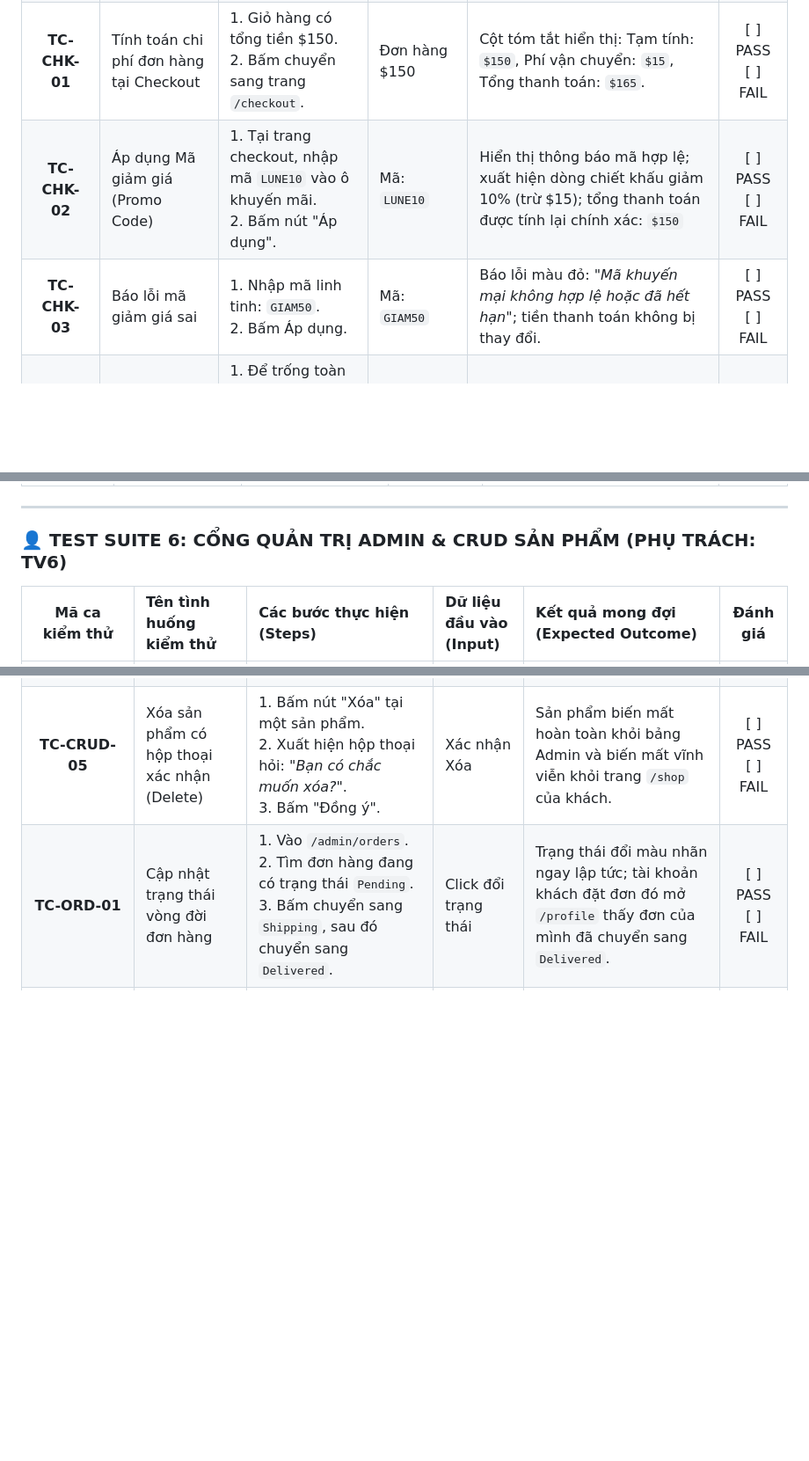
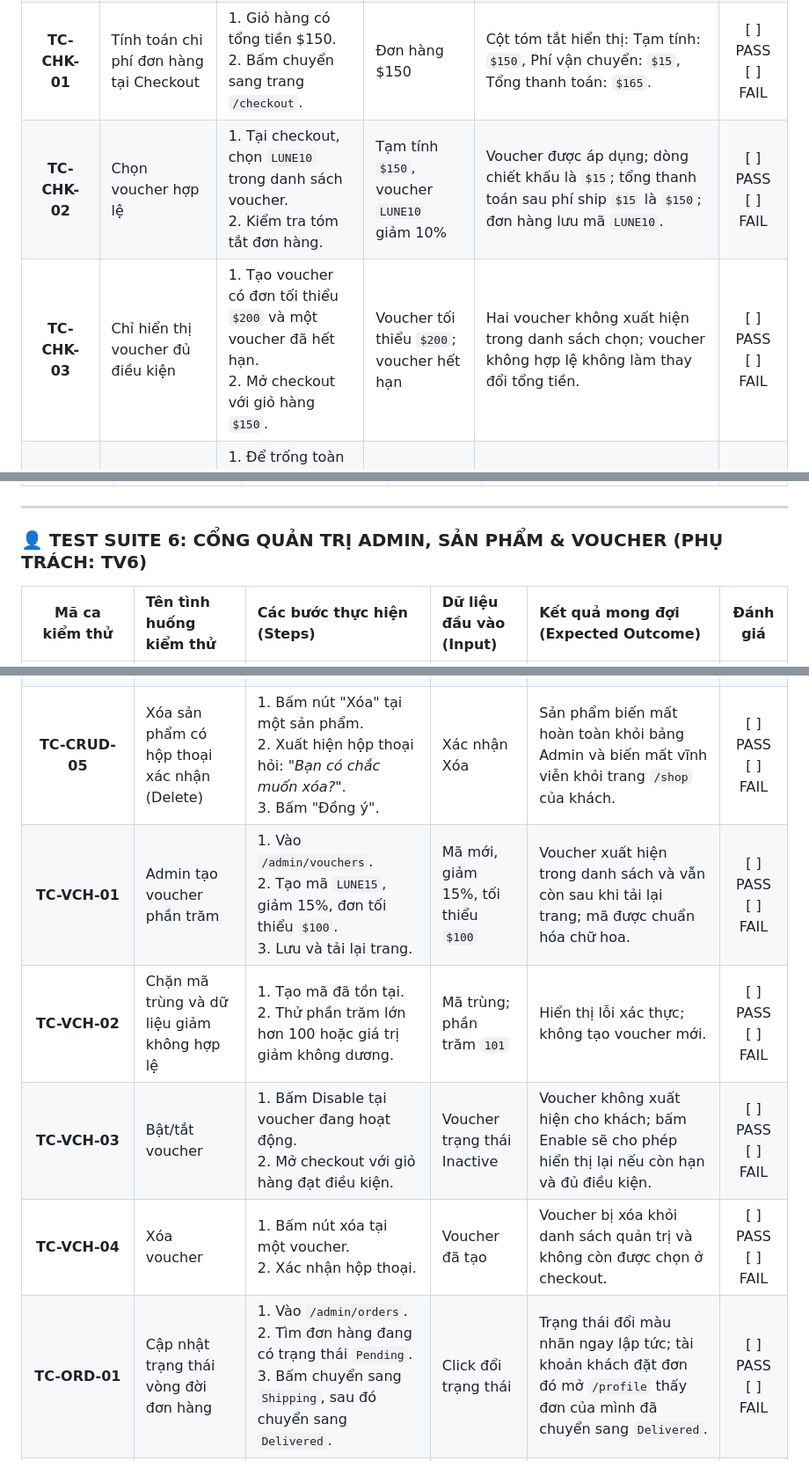
Before and after one commit to khanhlinhz2k4-max/FER202_Group1_Project_Shop_Luna_Fashion_Store, a Markdown page: KICH_BAN_KIEM_THU_TEST_CASES.md, 3 parts joined by grey strips. Shown at 88% size. Rendered like a GitHub page; blank space fills up the shorter version.

```diff
--- a/KICH_BAN_KIEM_THU_TEST_CASES.md
+++ b/KICH_BAN_KIEM_THU_TEST_CASES.md
@@ -74,8 +74,8 @@ Tài liệu này là **"Thước đo nghiệm thu" (Definition of Done)** bắt
 | **TC-CART-03** | Tăng giảm & Xóa món đồ trong ngăn kéo | 1. Bấm nút `[+]` tại dòng sản phẩm trong giỏ.<br>2. Bấm biểu tượng Thùng rác (Xóa). | Click nút tăng và xóa | Số lượng tăng ngay, tổng tiền tự động tính lại; khi bấm thùng rác món hàng biến mất khỏi giỏ ngay lập tức. | [ ] PASS<br>[ ] FAIL |
 | **TC-CART-04** | Thanh tiến độ Miễn phí Vận chuyển | 1. Thêm sản phẩm có tổng tiền $140.<br>2. Thêm tiếp sản phẩm để tổng tiền đạt $210. | Mức tiền: $140 và $210 | Ở mức $140: Thanh đo hiển thị dòng chữ *"Mua thêm $60 để được Free Shipping"*; Khi đạt $210: Thanh đo đầy 100% kèm chữ chúc mừng *"Bạn đã được Miễn phí Vận chuyển!"*. | [ ] PASS<br>[ ] FAIL |
 | **TC-CHK-01** | Tính toán chi phí đơn hàng tại Checkout | 1. Giỏ hàng có tổng tiền $150.<br>2. Bấm chuyển sang trang `/checkout`. | Đơn hàng $150 | Cột tóm tắt hiển thị: Tạm tính: `$150`, Phí vận chuyển: `$15`, Tổng thanh toán: `$165`. | [ ] PASS<br>[ ] FAIL |
-| **TC-CHK-02** | Áp dụng Mã giảm giá (Promo Code) | 1. Tại trang checkout, nhập mã `LUNE10` vào ô khuyến mãi.<br>2. Bấm nút "Áp dụng". | Mã: `LUNE10` | Hiển thị thông báo mã hợp lệ; xuất hiện dòng chiết khấu giảm 10% (trừ $15); tổng thanh toán được tính lại chính xác: `$150` | [ ] PASS<br>[ ] FAIL |
-| **TC-CHK-03** | Báo lỗi mã giảm giá sai | 1. Nhập mã linh tinh: `GIAM50`.<br>2. Bấm Áp dụng. | Mã: `GIAM50` | Báo lỗi màu đỏ: *"Mã khuyến mại không hợp lệ hoặc đã hết hạn"*; tiền thanh toán không bị thay đổi. | [ ] PASS<br>[ ] FAIL |
+| **TC-CHK-02** | Chọn voucher hợp lệ | 1. Tại checkout, chọn `LUNE10` trong danh sách voucher.<br>2. Kiểm tra tóm tắt đơn hàng. | Tạm tính `$150`, voucher `LUNE10` giảm 10% | Voucher được áp dụng; dòng chiết khấu là `$15`; tổng thanh toán sau phí ship `$15` là `$150`; đơn hàng lưu mã `LUNE10`. | [ ] PASS<br>[ ] FAIL |
+| **TC-CHK-03** | Chỉ hiển thị voucher đủ điều kiện | 1. Tạo voucher có đơn tối thiểu `$200` và một voucher đã hết hạn.<br>2. Mở checkout với giỏ hàng `$150`. | Voucher tối thiểu `$200`; voucher hết hạn | Hai voucher không xuất hiện trong danh sách chọn; voucher không hợp lệ không làm thay đổi tổng tiền. | [ ] PASS<br>[ ] FAIL |
 | **TC-CHK-04** | Xác thực biểu mẫu thông tin giao hàng | 1. Để trống toàn bộ ô và bấm "Place Order".<br>2. Nhập số điện thoại chữ: `"abcxyz"`. | Bỏ trống / Sai định dạng | Các ô bắt buộc chuyển viền đỏ, hiển thị lỗi yêu cầu nhập đầy đủ; chặn không cho tiến hành đặt hàng. | [ ] PASS<br>[ ] FAIL |
 | **TC-CHK-05** | Hoàn tất đặt hàng & Dọn sạch giỏ | 1. Điền đầy đủ thông tin hợp lệ.<br>2. Chọn thanh toán COD.<br>3. Bấm "Place Order". | Dữ liệu hợp lệ | Chuyển ngay sang trang `/order-success`; hiển thị mã đơn dạng `LUNE-XXXX`; giỏ hàng được xóa rỗng hoàn toàn về 0 món. | [ ] PASS<br>[ ] FAIL |
 
@@ -97,7 +97,7 @@ Tài liệu này là **"Thước đo nghiệm thu" (Definition of Done)** bắt
 
 ---
 
-### 👤 TEST SUITE 6: CỔNG QUẢN TRỊ ADMIN & CRUD SẢN PHẨM (PHỤ TRÁCH: TV6)
+### 👤 TEST SUITE 6: CỔNG QUẢN TRỊ ADMIN, SẢN PHẨM & VOUCHER (PHỤ TRÁCH: TV6)
 
 | Mã ca kiểm thử | Tên tình huống kiểm thử | Các bước thực hiện (Steps) | Dữ liệu đầu vào (Input) | Kết quả mong đợi (Expected Outcome) | Đánh giá |
 | :---: | :--- | :--- | :--- | :--- | :---: |
@@ -108,6 +108,10 @@ Tài liệu này là **"Thước đo nghiệm thu" (Definition of Done)** bắt
 | **TC-CRUD-03** | Chặn lưu khi biểu mẫu thêm sản phẩm bị bỏ trống | 1. Mở modal thêm mới, để trống Tên hoặc Giá.<br>2. Bấm "Lưu". | Bỏ trống trường bắt buộc | Hiển thị cảnh báo lỗi viền đỏ; không cho phép thêm vào danh sách kho. | [ ] PASS<br>[ ] FAIL |
 | **TC-CRUD-04** | Chỉnh sửa thông tin sản phẩm (Update) | 1. Tại dòng sản phẩm vừa thêm, bấm nút "Sửa".<br>2. Đổi giá từ `220` thành `195`, sửa lại tên.<br>3. Bấm "Cập nhật". | Sửa đổi giá và tên | Dữ liệu trong bảng cập nhật ngay giá mới `195`; ra ngoài trang Shop kiểm tra thấy giá đã đổi thành 195. | [ ] PASS<br>[ ] FAIL |
 | **TC-CRUD-05** | Xóa sản phẩm có hộp thoại xác nhận (Delete)| 1. Bấm nút "Xóa" tại một sản phẩm.<br>2. Xuất hiện hộp thoại hỏi: *"Bạn có chắc muốn xóa?"*.<br>3. Bấm "Đồng ý". | Xác nhận Xóa | Sản phẩm biến mất hoàn toàn khỏi bảng Admin và biến mất vĩnh viễn khỏi trang `/shop` của khách. | [ ] PASS<br>[ ] FAIL |
+| **TC-VCH-01** | Admin tạo voucher phần trăm | 1. Vào `/admin/vouchers`.<br>2. Tạo mã `LUNE15`, giảm 15%, đơn tối thiểu `$100`.<br>3. Lưu và tải lại trang. | Mã mới, giảm 15%, tối thiểu `$100` | Voucher xuất hiện trong danh sách và vẫn còn sau khi tải lại trang; mã được chuẩn hóa chữ hoa. | [ ] PASS<br>[ ] FAIL |
+| **TC-VCH-02** | Chặn mã trùng và dữ liệu giảm không hợp lệ | 1. Tạo mã đã tồn tại.<br>2. Thử phần trăm lớn hơn 100 hoặc giá trị giảm không dương. | Mã trùng; phần trăm `101` | Hiển thị lỗi xác thực; không tạo voucher mới. | [ ] PASS<br>[ ] FAIL |
+| **TC-VCH-03** | Bật/tắt voucher | 1. Bấm Disable tại voucher đang hoạt động.<br>2. Mở checkout với giỏ hàng đạt điều kiện. | Voucher trạng thái Inactive | Voucher không xuất hiện cho khách; bấm Enable sẽ cho phép hiển thị lại nếu còn hạn và đủ điều kiện. | [ ] PASS<br>[ ] FAIL |
+| **TC-VCH-04** | Xóa voucher | 1. Bấm nút xóa tại một voucher.<br>2. Xác nhận hộp thoại. | Voucher đã tạo | Voucher bị xóa khỏi danh sách quản trị và không còn được chọn ở checkout. | [ ] PASS<br>[ ] FAIL |
 | **TC-ORD-01** | Cập nhật trạng thái vòng đời đơn hàng | 1. Vào `/admin/orders`.<br>2. Tìm đơn hàng đang có trạng thái `Pending`.<br>3. Bấm chuyển sang `Shipping`, sau đó chuyển sang `Delivered`. | Click đổi trạng thái | Trạng thái đổi màu nhãn ngay lập tức; tài khoản khách đặt đơn đó mở `/profile` thấy đơn của mình đã chuyển sang `Delivered`. | [ ] PASS<br>[ ] FAIL |
 | **TC-USER-01** | Xem danh sách người dùng hệ thống | 1. Vào `/admin/users`. | Mở trang | Hiển thị đầy đủ danh sách các tài khoản đã đăng ký, hiển thị rõ vai trò `admin` hoặc `user`. | [ ] PASS<br>[ ] FAIL |
 
```
